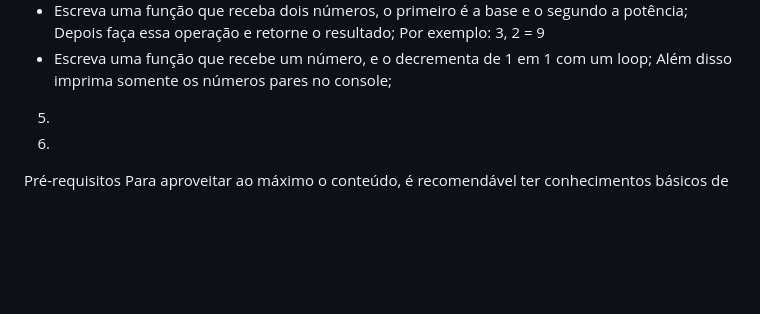
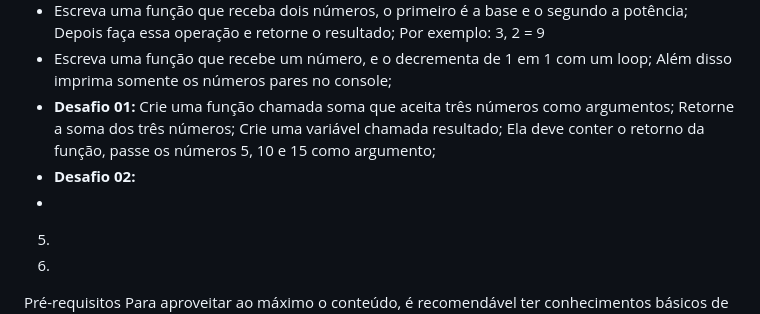
Before and after one commit to amandasolsona/CursoJavaScript_trilhadeformacao, a Markdown page: README.md, the part around the change. GitHub-like rendering; blank space fills up the shorter version.

```diff
--- a/README.md
+++ b/README.md
@@ -37,6 +37,9 @@ Este curso abrange tudo o que você precisa saber sobre JavaScript, desde os con
    * Escreva uma função que recebe uma string; Se o texto conter mais de 10 caracteres imprima “Texto muito longo”; Se conter menos, imprima “Texto dentro do limite”;
    * Escreva uma função que receba dois números, o primeiro é a base e o segundo a potência; Depois faça essa operação e retorne o resultado; Por exemplo: 3, 2 = 9
    * Escreva uma função que recebe um número, e o decrementa de 1 em 1 com um loop; Além disso imprima somente os números pares no console;
+   * **Desafio 01:** Crie uma função chamada soma que aceita três números como argumentos; Retorne a soma dos três números; Crie uma variável chamada resultado; Ela deve conter o retorno da função, passe os números 5, 10 e 15 como argumento;
+   * **Desafio 02:**
+   *
 
 5.
 
```
